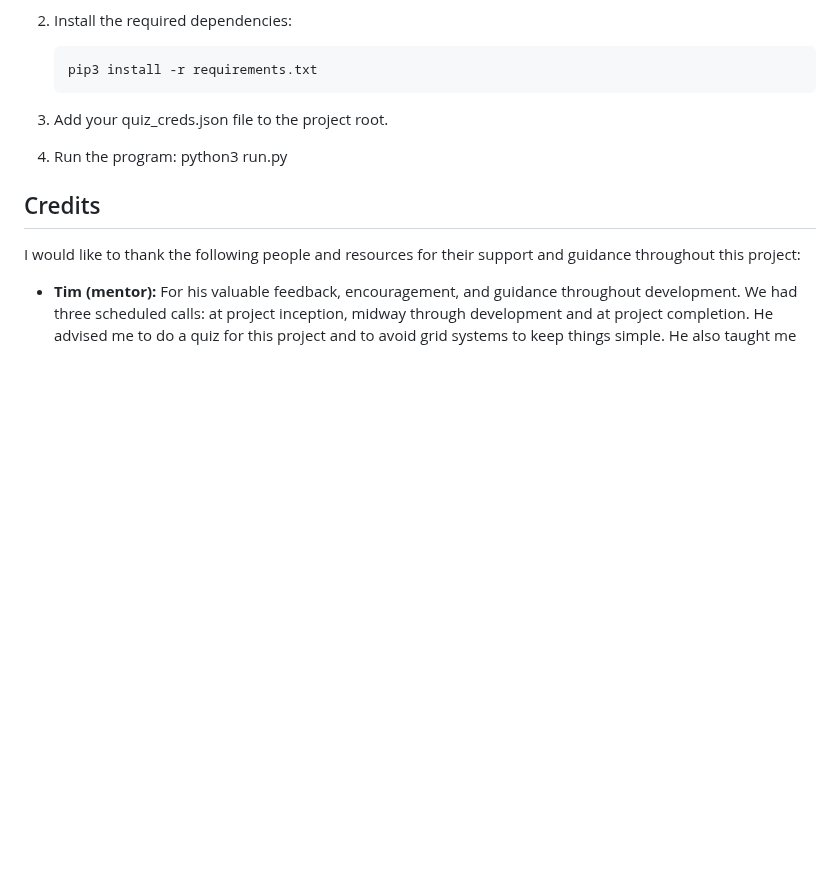
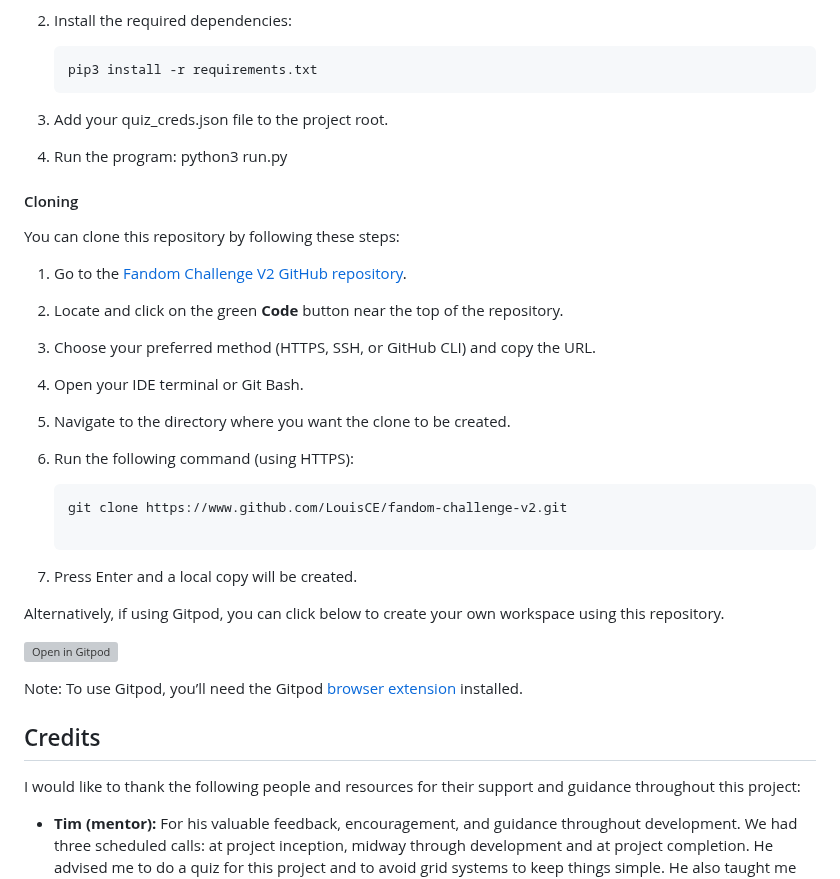
Before and after one commit to LouisCE/fandom-challenge-v2, a Markdown page: README.md, the part around the change. Rendered like a GitHub page; blank space fills up the shorter version; grey boxes are pictures that could not be loaded.

Commit message:
Add Cloning section to README

````diff
--- a/README.md
+++ b/README.md
@@ -520,6 +520,28 @@ To run the project locally:
 4. Run the program:
    python3 run.py
 
+#### Cloning
+
+You can clone this repository by following these steps:
+
+1. Go to the [Fandom Challenge V2 GitHub repository](https://www.github.com/LouisCE/fandom-challenge-v2).
+2. Locate and click on the green **Code** button near the top of the repository.
+3. Choose your preferred method (HTTPS, SSH, or GitHub CLI) and copy the URL.
+4. Open your IDE terminal or Git Bash.
+5. Navigate to the directory where you want the clone to be created.
+6. Run the following command (using HTTPS):
+
+   ```bash
+   git clone https://www.github.com/LouisCE/fandom-challenge-v2.git
+
+7. Press Enter and a local copy will be created.
+
+Alternatively, if using Gitpod, you can click below to create your own workspace using this repository.
+
+[![Open in Gitpod](https://gitpod.io/button/open-in-gitpod.svg)](https://gitpod.io/#https://www.github.com/LouisCE/fandom-challenge-v2)
+
+Note: To use Gitpod, you’ll need the Gitpod [browser extension](https://www.gitpod.io/docs/configure/user-settings/browser-extension) installed.
+
 ## Credits
 
 I would like to thank the following people and resources for their support and guidance throughout this project:
````
